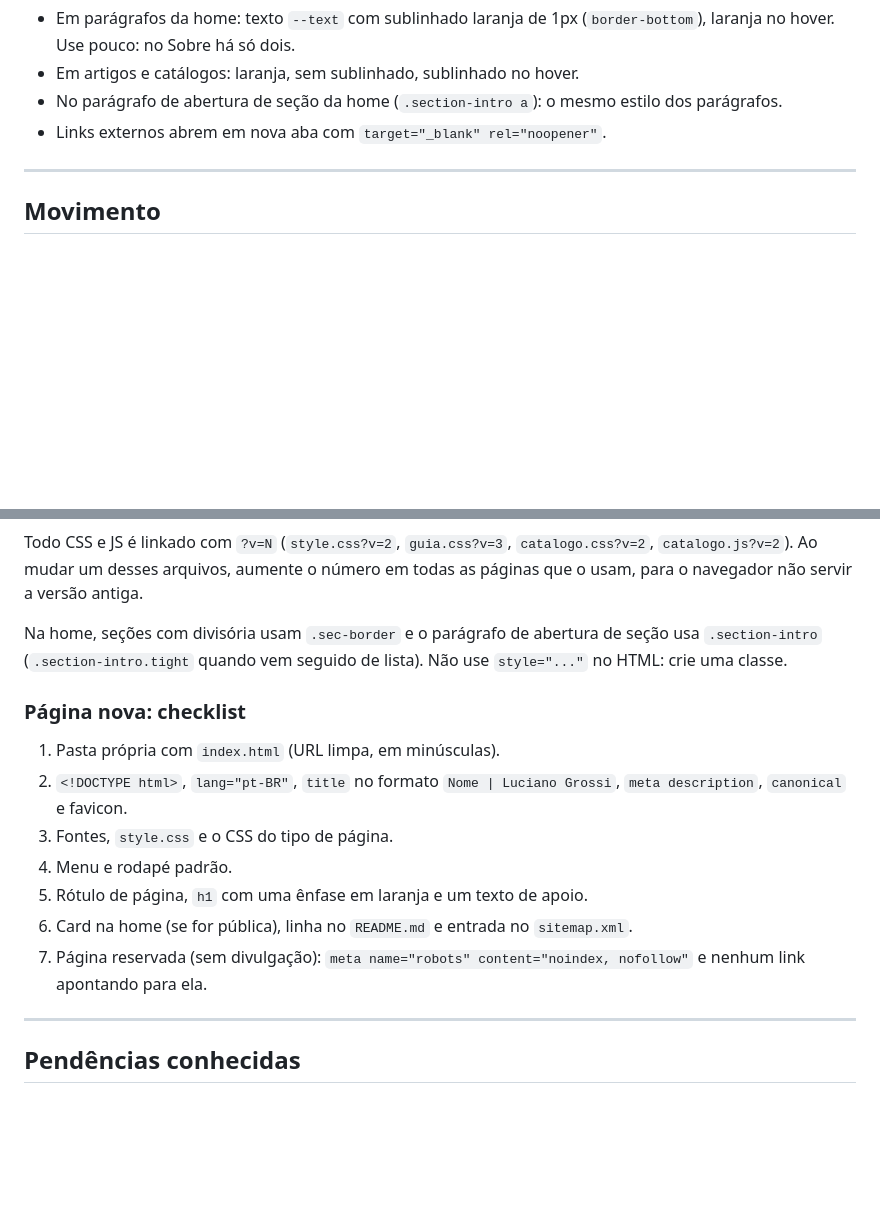
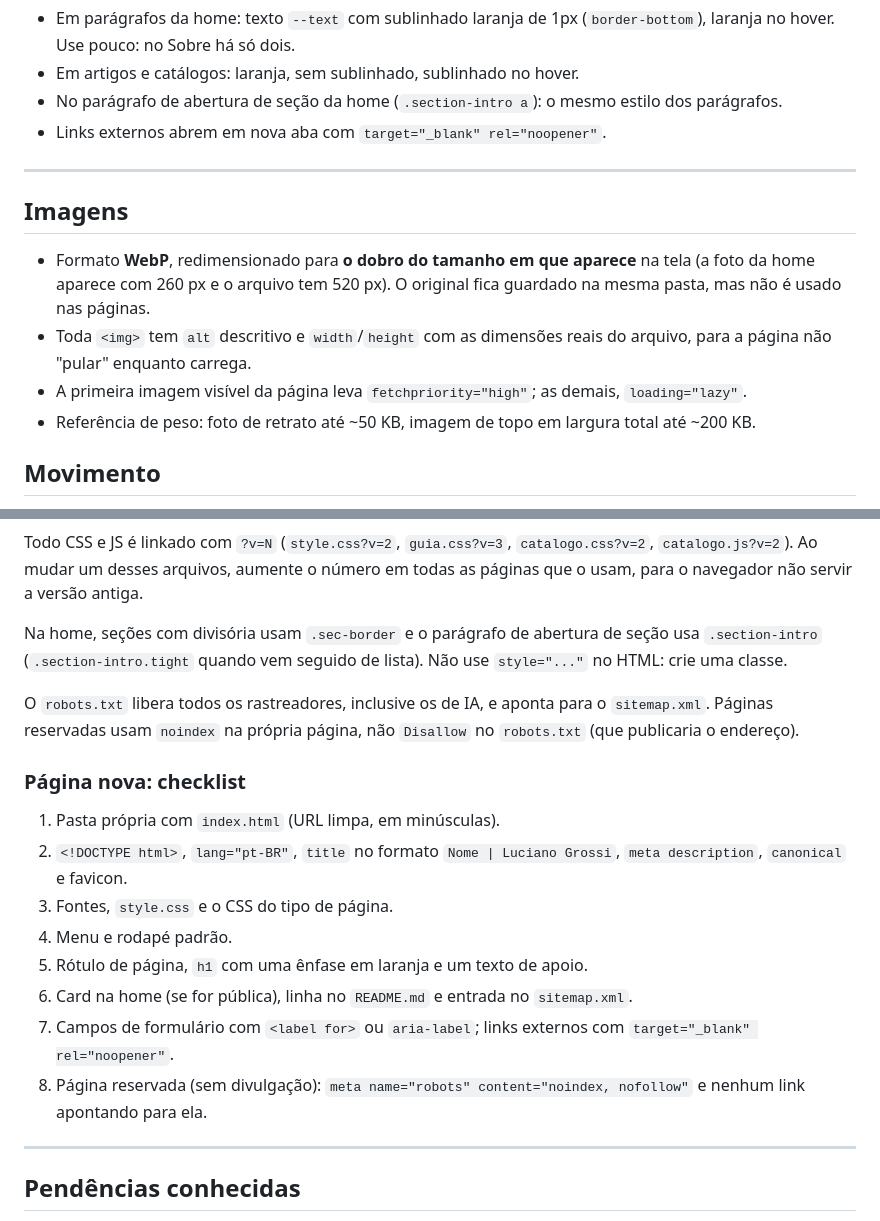
Before and after one commit to grossitech/lucianogrossi.com.br, a Markdown page: DESIGN.md, 2 parts joined by grey strips. Rendered like a GitHub page; blank space fills up the shorter version.

Commit message:
docs: image, robots and form rules in DESIGN.md
Co-Authored-By: Claude Opus 5.5 <noreply@anthropic.com>

```diff
--- a/DESIGN.md
+++ b/DESIGN.md
@@ -199,6 +199,13 @@ Na home, só o copyright. **Em janeiro, atualizar o ano em todas as páginas.**
 
 ---
 
+## Imagens
+
+- Formato **WebP**, redimensionado para **o dobro do tamanho em que aparece** na tela (a foto da home aparece com 260 px e o arquivo tem 520 px). O original fica guardado na mesma pasta, mas não é usado nas páginas.
+- Toda `<img>` tem `alt` descritivo e `width`/`height` com as dimensões reais do arquivo, para a página não "pular" enquanto carrega.
+- A primeira imagem visível da página leva `fetchpriority="high"`; as demais, `loading="lazy"`.
+- Referência de peso: foto de retrato até ~50 KB, imagem de topo em largura total até ~200 KB.
+
 ## Movimento
 
 - **Entrada:** a animação `fadeUp` (sobe 16px e aparece, 0,6 s) é usada só no topo da home, em cascata de 0,1 s.
@@ -233,6 +240,8 @@ Todo CSS e JS é linkado com `?v=N` (`style.css?v=2`, `guia.css?v=3`, `catalogo.
 
 Na home, seções com divisória usam `.sec-border` e o parágrafo de abertura de seção usa `.section-intro` (`.section-intro.tight` quando vem seguido de lista). Não use `style="..."` no HTML: crie uma classe.
 
+O `robots.txt` libera todos os rastreadores, inclusive os de IA, e aponta para o `sitemap.xml`. Páginas reservadas usam `noindex` na própria página, não `Disallow` no `robots.txt` (que publicaria o endereço).
+
 ### Página nova: checklist
 
 1. Pasta própria com `index.html` (URL limpa, em minúsculas).
@@ -241,7 +250,8 @@ Na home, seções com divisória usam `.sec-border` e o parágrafo de abertura d
 4. Menu e rodapé padrão.
 5. Rótulo de página, `h1` com uma ênfase em laranja e um texto de apoio.
 6. Card na home (se for pública), linha no `README.md` e entrada no `sitemap.xml`.
-7. Página reservada (sem divulgação): `meta name="robots" content="noindex, nofollow"` e nenhum link apontando para ela.
+7. Campos de formulário com `<label for>` ou `aria-label`; links externos com `target="_blank" rel="noopener"`.
+8. Página reservada (sem divulgação): `meta name="robots" content="noindex, nofollow"` e nenhum link apontando para ela.
 
 ---
 
```
